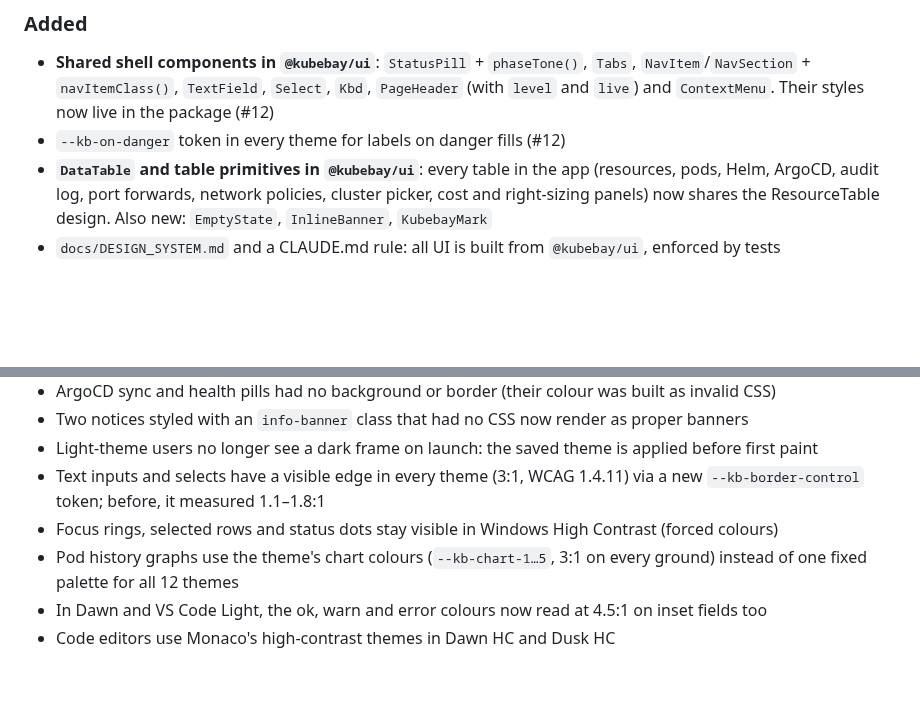
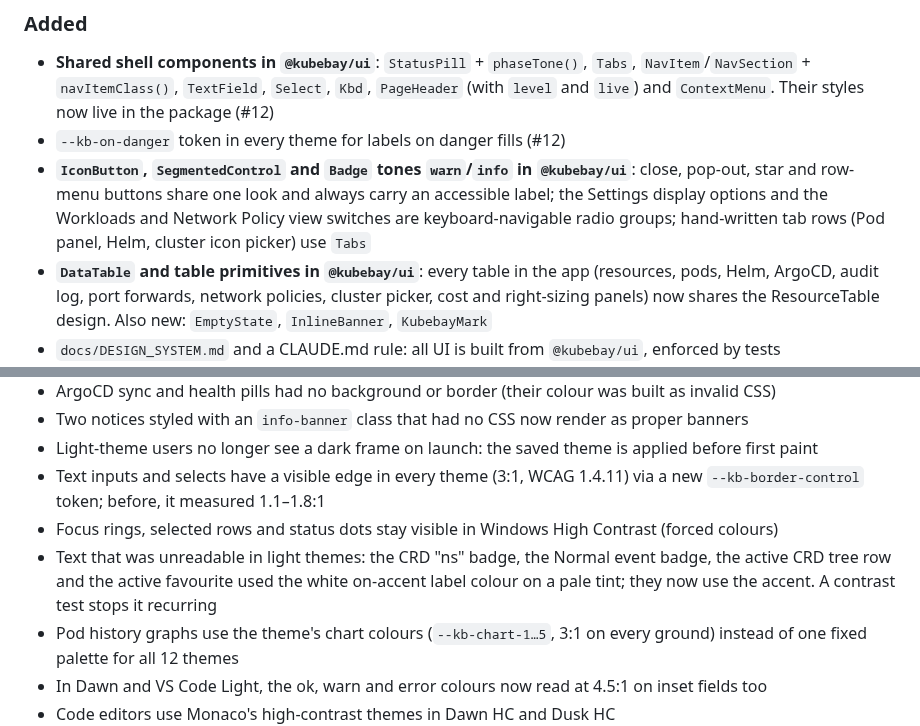
Before and after one commit to RajaSardar/kubebay, a Markdown page: CHANGELOG.md, 2 parts joined by grey strips. GitHub-like rendering; blank space fills up the shorter version.

Commit message:
docs: design system rules for Tabs, SegmentedControl, IconButton and Badge tones; roadmap progress

```diff
--- a/CHANGELOG.md
+++ b/CHANGELOG.md
@@ -9,6 +9,7 @@ Format based on [Keep a Changelog](https://keepachangelog.com/en/1.1.0/); versio
 ### Added
 - **Shared shell components in `@kubebay/ui`**: `StatusPill` + `phaseTone()`, `Tabs`, `NavItem`/`NavSection` + `navItemClass()`, `TextField`, `Select`, `Kbd`, `PageHeader` (with `level` and `live`) and `ContextMenu`. Their styles now live in the package (#12)
 - `--kb-on-danger` token in every theme for labels on danger fills (#12)
+- **`IconButton`, `SegmentedControl` and `Badge` tones `warn`/`info` in `@kubebay/ui`**: close, pop-out, star and row-menu buttons share one look and always carry an accessible label; the Settings display options and the Workloads and Network Policy view switches are keyboard-navigable radio groups; hand-written tab rows (Pod panel, Helm, cluster icon picker) use `Tabs`
 - **`DataTable` and table primitives in `@kubebay/ui`**: every table in the app (resources, pods, Helm, ArgoCD, audit log, port forwards, network policies, cluster picker, cost and right-sizing panels) now shares the ResourceTable design. Also new: `EmptyState`, `InlineBanner`, `KubebayMark`
 - `docs/DESIGN_SYSTEM.md` and a CLAUDE.md rule: all UI is built from `@kubebay/ui`, enforced by tests
 - **Karpenter safe editing**: an Edit affordance on each NodePool card shows a blast-radius impact banner (nodes/pods/namespaces backed by the pool, spot count, and real PodDisruptionBudget coverage via Kubernetes label-selector matching) and requires typing the NodePool's name to confirm before applying any of three eviction-causing edits (shrinking `spec.limits`, lowering a disruption budget's `nodes` value, or switching `consolidationPolicy` to `WhenEmptyOrUnderutilized`)
@@ -31,6 +32,7 @@ Format based on [Keep a Changelog](https://keepachangelog.com/en/1.1.0/); versio
 - Light-theme users no longer see a dark frame on launch: the saved theme is applied before first paint
 - Text inputs and selects have a visible edge in every theme (3:1, WCAG 1.4.11) via a new `--kb-border-control` token; before, it measured 1.1–1.8:1
 - Focus rings, selected rows and status dots stay visible in Windows High Contrast (forced colours)
+- Text that was unreadable in light themes: the CRD "ns" badge, the Normal event badge, the active CRD tree row and the active favourite used the white on-accent label colour on a pale tint; they now use the accent. A contrast test stops it recurring
 - Pod history graphs use the theme's chart colours (`--kb-chart-1…5`, 3:1 on every ground) instead of one fixed palette for all 12 themes
 - In Dawn and VS Code Light, the ok, warn and error colours now read at 4.5:1 on inset fields too
 - Code editors use Monaco's high-contrast themes in Dawn HC and Dusk HC
```
Also changed, not shown: docs/DESIGN_SYSTEM.md (+12 -4 lines), docs/DESIGN_SYSTEM_ROADMAP.md (+15 -14 lines).
